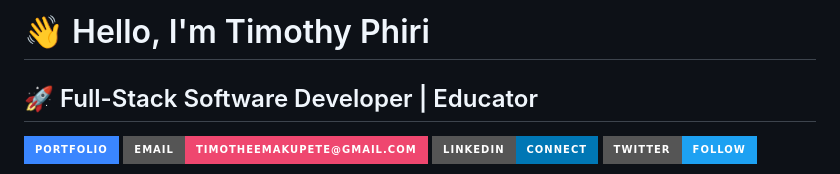
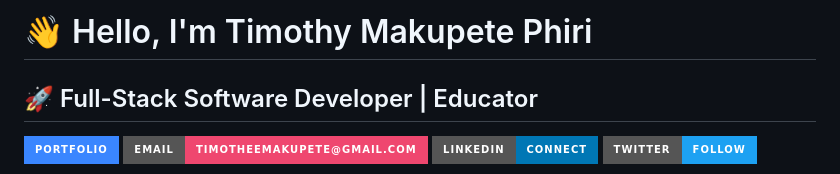
Before and after one commit to timothee-makupete/timothee-makupete, a Markdown page: README.md, the part around the change. Rendered like a GitHub page; badges without logos.

```diff
--- a/README.md
+++ b/README.md
@@ -1,4 +1,4 @@
-# 👋 Hello, I'm Timothy Phiri
+# 👋 Hello, I'm Timothy Makupete Phiri
 
 ## 🚀 Full-Stack Software Developer | Educator
 
```
